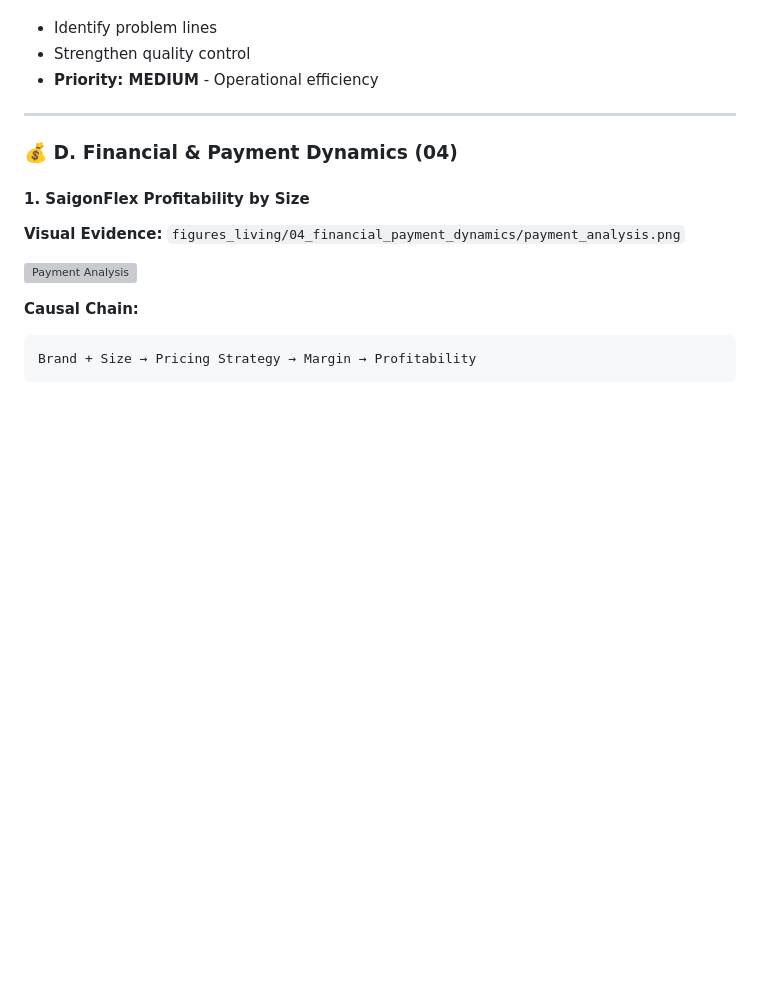
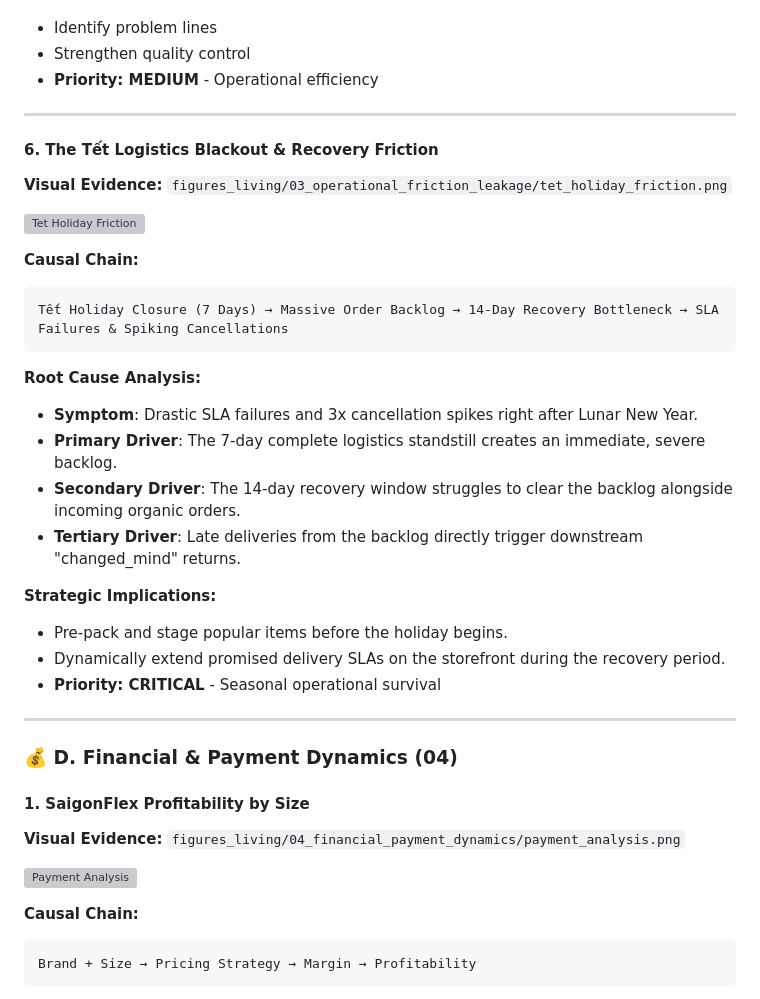
Before and after one commit to ShayNeeo/Datathon, a Markdown page: output/final_eda_report.md, the part around one of its changes. Rendered like a GitHub page; blank space fills up the shorter version; grey boxes are pictures that could not be loaded.

````diff
--- a/output/final_eda_report.md
+++ b/output/final_eda_report.md
@@ -463,6 +509,29 @@ Product Line → Operational Issues → Failure Rate → Quality Control
 - Identify problem lines
 - Strengthen quality control
 - **Priority: MEDIUM** - Operational efficiency
+
+---
+
+#### 6. The Tết Logistics Blackout & Recovery Friction
+**Visual Evidence:** `figures_living/03_operational_friction_leakage/tet_holiday_friction.png`
+
+![Tet Holiday Friction](figures_living/03_operational_friction_leakage/tet_holiday_friction.png)
+
+**Causal Chain:**
+```
+Tết Holiday Closure (7 Days) → Massive Order Backlog → 14-Day Recovery Bottleneck → SLA Failures & Spiking Cancellations
+```
+
+**Root Cause Analysis:**
+- **Symptom**: Drastic SLA failures and 3x cancellation spikes right after Lunar New Year.
+- **Primary Driver**: The 7-day complete logistics standstill creates an immediate, severe backlog.
+- **Secondary Driver**: The 14-day recovery window struggles to clear the backlog alongside incoming organic orders.
+- **Tertiary Driver**: Late deliveries from the backlog directly trigger downstream "changed_mind" returns.
+
+**Strategic Implications:**
+- Pre-pack and stage popular items before the holiday begins.
+- Dynamically extend promised delivery SLAs on the storefront during the recovery period.
+- **Priority: CRITICAL** - Seasonal operational survival
 
 ---
 
````
Also changed, not shown: other parts of output/final_eda_report.md (+67 -0 lines).
